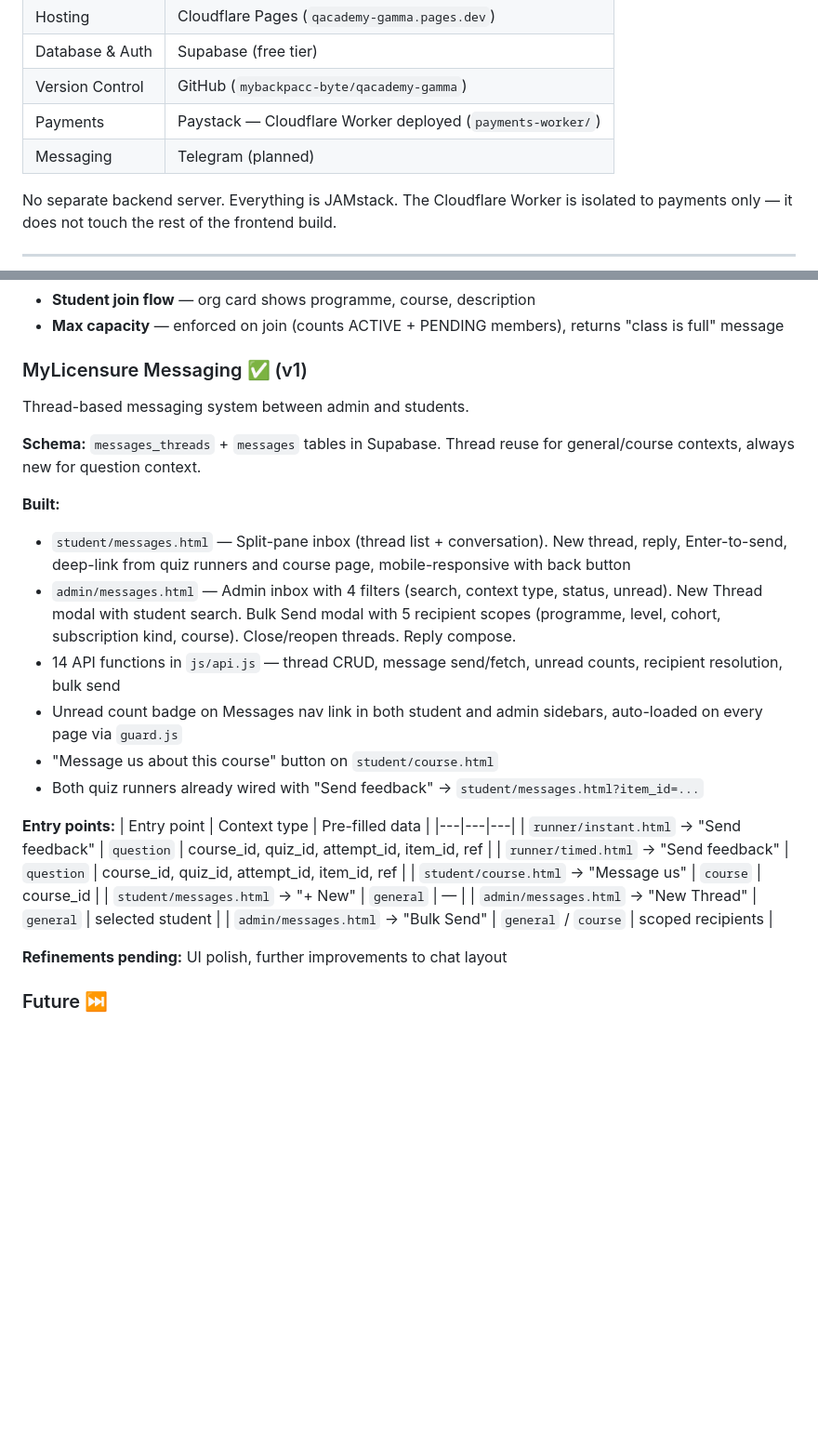
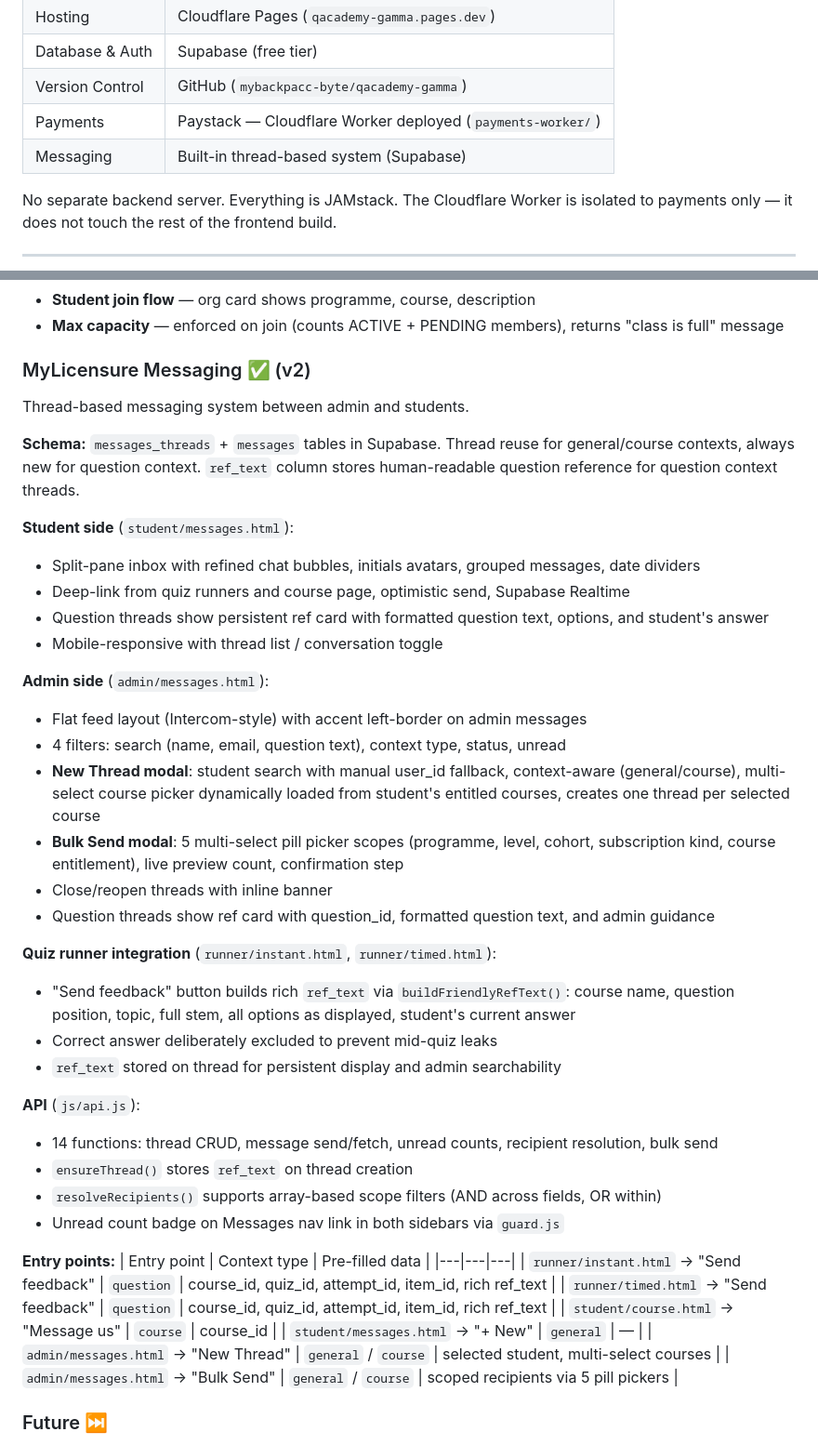
Before and after one commit to qacademynurseshub-svg/qacademy, a Markdown page: README.md, 2 parts joined by grey strips. Shown at 93% size. GitHub-like rendering; blank space fills up the shorter version.

```diff
--- a/README.md
+++ b/README.md
@@ -12,7 +12,7 @@ QAcademy Nurses Hub is a web-based learning management system for nursing studen
 | Database & Auth | Supabase (free tier) |
 | Version Control | GitHub (`mybackpacc-byte/qacademy-gamma`) |
 | Payments | Paystack — Cloudflare Worker deployed (`payments-worker/`) |
-| Messaging | Telegram (planned) |
+| Messaging | Built-in thread-based system (Supabase) |
 
 No separate backend server. Everything is JAMstack. The Cloudflare Worker is isolated to payments only — it does not touch the rest of the frontend build.
 
@@ -115,31 +115,46 @@ No separate backend server. Everything is JAMstack. The Cloudflare Worker is iso
 - **Student join flow** — org card shows programme, course, description
 - **Max capacity** — enforced on join (counts ACTIVE + PENDING members), returns "class is full" message
 
-### MyLicensure Messaging ✅ (v1)
+### MyLicensure Messaging ✅ (v2)
 
 Thread-based messaging system between admin and students.
 
-**Schema:** `messages_threads` + `messages` tables in Supabase. Thread reuse for general/course contexts, always new for question context.
+**Schema:** `messages_threads` + `messages` tables in Supabase. Thread reuse for general/course contexts, always new for question context. `ref_text` column stores human-readable question reference for question context threads.
 
-**Built:**
-- `student/messages.html` — Split-pane inbox (thread list + conversation). New thread, reply, Enter-to-send, deep-link from quiz runners and course page, mobile-responsive with back button
-- `admin/messages.html` — Admin inbox with 4 filters (search, context type, status, unread). New Thread modal with student search. Bulk Send modal with 5 recipient scopes (programme, level, cohort, subscription kind, course). Close/reopen threads. Reply compose.
-- 14 API functions in `js/api.js` — thread CRUD, message send/fetch, unread counts, recipient resolution, bulk send
-- Unread count badge on Messages nav link in both student and admin sidebars, auto-loaded on every page via `guard.js`
-- "Message us about this course" button on `student/course.html`
-- Both quiz runners already wired with "Send feedback" → `student/messages.html?item_id=...`
+**Student side** (`student/messages.html`):
+- Split-pane inbox with refined chat bubbles, initials avatars, grouped messages, date dividers
+- Deep-link from quiz runners and course page, optimistic send, Supabase Realtime
+- Question threads show persistent ref card with formatted question text, options, and student's answer
+- Mobile-responsive with thread list / conversation toggle
+
+**Admin side** (`admin/messages.html`):
+- Flat feed layout (Intercom-style) with accent left-border on admin messages
+- 4 filters: search (name, email, question text), context type, status, unread
+- **New Thread modal**: student search with manual user_id fallback, context-aware (general/course), multi-select course picker dynamically loaded from student's entitled courses, creates one thread per selected course
+- **Bulk Send modal**: 5 multi-select pill picker scopes (programme, level, cohort, subscription kind, course entitlement), live preview count, confirmation step
+- Close/reopen threads with inline banner
+- Question threads show ref card with question_id, formatted question text, and admin guidance
+
+**Quiz runner integration** (`runner/instant.html`, `runner/timed.html`):
+- "Send feedback" button builds rich `ref_text` via `buildFriendlyRefText()`: course name, question position, topic, full stem, all options as displayed, student's current answer
+- Correct answer deliberately excluded to prevent mid-quiz leaks
+- `ref_text` stored on thread for persistent display and admin searchability
+
+**API** (`js/api.js`):
+- 14 functions: thread CRUD, message send/fetch, unread counts, recipient resolution, bulk send
+- `ensureThread()` stores `ref_text` on thread creation
+- `resolveRecipients()` supports array-based scope filters (AND across fields, OR within)
+- Unread count badge on Messages nav link in both sidebars via `guard.js`
 
 **Entry points:**
 | Entry point | Context type | Pre-filled data |
 |---|---|---|
-| `runner/instant.html` → "Send feedback" | `question` | course_id, quiz_id, attempt_id, item_id, ref |
-| `runner/timed.html` → "Send feedback" | `question` | course_id, quiz_id, attempt_id, item_id, ref |
+| `runner/instant.html` → "Send feedback" | `question` | course_id, quiz_id, attempt_id, item_id, rich ref_text |
+| `runner/timed.html` → "Send feedback" | `question` | course_id, quiz_id, attempt_id, item_id, rich ref_text |
 | `student/course.html` → "Message us" | `course` | course_id |
 | `student/messages.html` → "+ New" | `general` | — |
-| `admin/messages.html` → "New Thread" | `general` | selected student |
-| `admin/messages.html` → "Bulk Send" | `general` / `course` | scoped recipients |
-
-**Refinements pending:** UI polish, further improvements to chat layout
+| `admin/messages.html` → "New Thread" | `general` / `course` | selected student, multi-select courses |
+| `admin/messages.html` → "Bulk Send" | `general` / `course` | scoped recipients via 5 pill pickers |
 
 ### Future ⏭️
 1. Teacher guidance / how-to pages (teachers first, then students)
```
Also changed, not shown: CLONING.md (+49 -0 lines).
